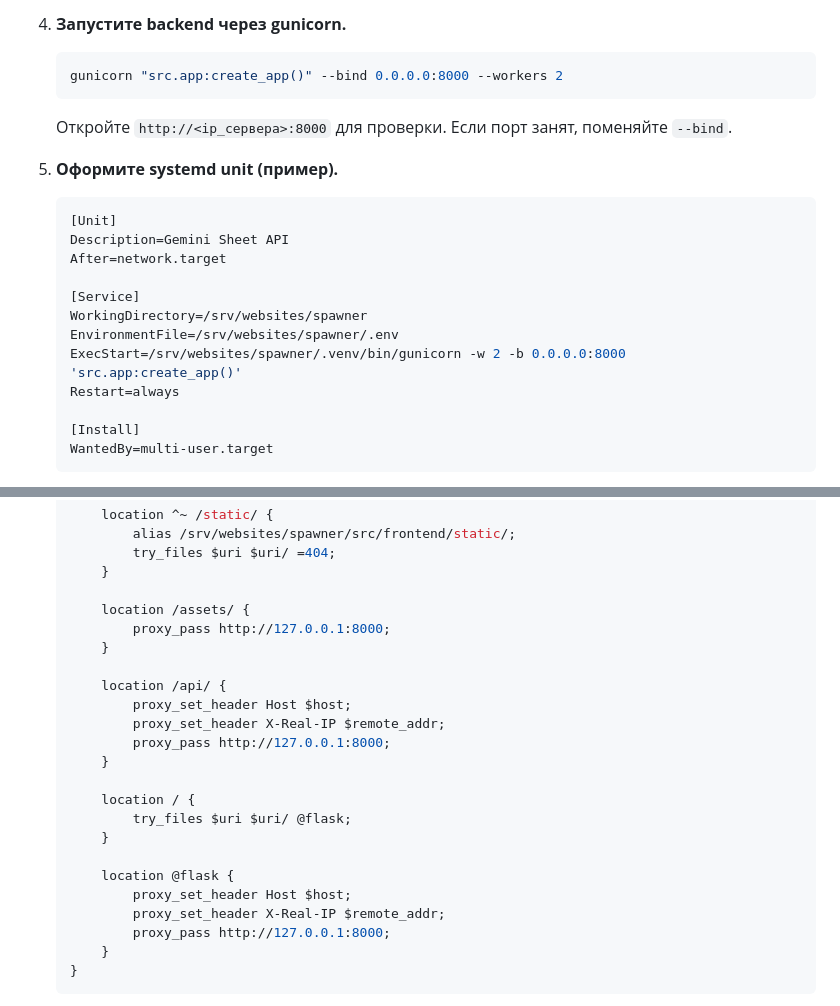
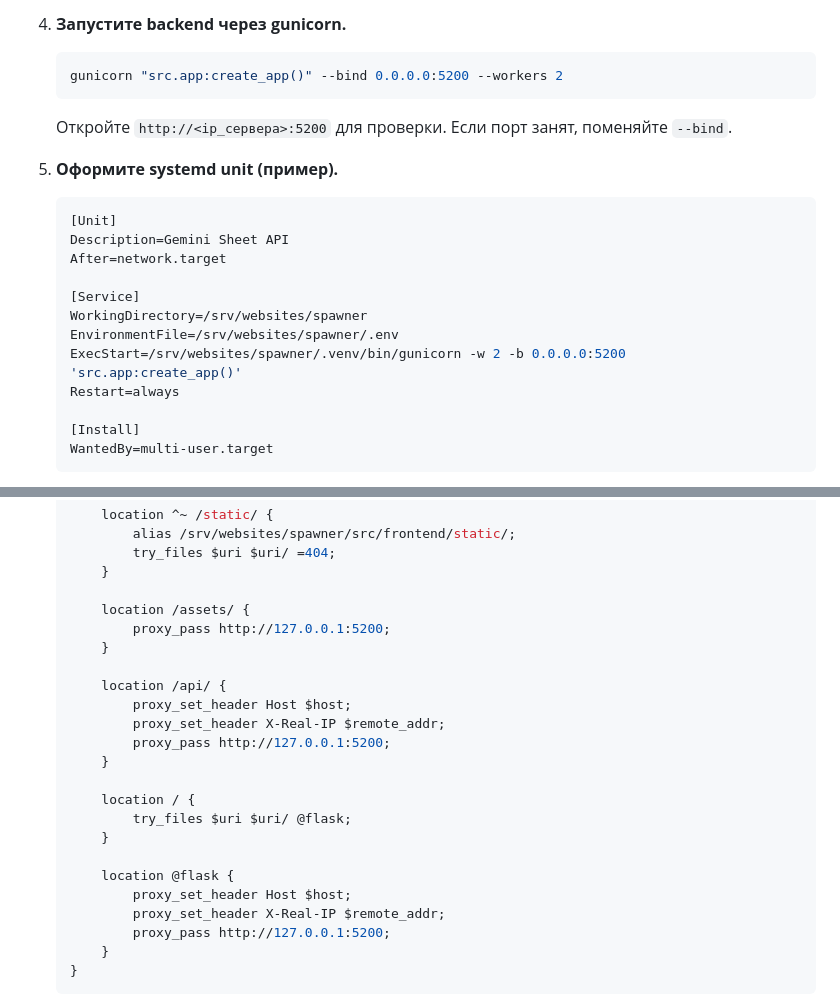
Before and after one commit to RosTGs/SpawnerContent, a Markdown page: README.md, 2 parts joined by grey strips. GitHub-like rendering.

Commit message:
Change gunicorn port from 8000 to 5200

````diff
--- a/README.md
+++ b/README.md
@@ -76,9 +76,9 @@ PORT="5000,5001,8000" python -m src.app
 
 4. **Запустите backend через gunicorn.**
    ```bash
-   gunicorn "src.app:create_app()" --bind 0.0.0.0:8000 --workers 2
+   gunicorn "src.app:create_app()" --bind 0.0.0.0:5200 --workers 2
    ```
-   Откройте `http://<ip_сервера>:8000` для проверки. Если порт занят, поменяйте `--bind`.
+   Откройте `http://<ip_сервера>:5200` для проверки. Если порт занят, поменяйте `--bind`.
 
 5. **Оформите systemd unit (пример).**
    ```ini
@@ -89,7 +89,7 @@ PORT="5000,5001,8000" python -m src.app
    [Service]
    WorkingDirectory=/srv/websites/spawner
    EnvironmentFile=/srv/websites/spawner/.env
-   ExecStart=/srv/websites/spawner/.venv/bin/gunicorn -w 2 -b 0.0.0.0:8000 'src.app:create_app()'
+   ExecStart=/srv/websites/spawner/.venv/bin/gunicorn -w 2 -b 0.0.0.0:5200 'src.app:create_app()'
    Restart=always
 
    [Install]
@@ -110,13 +110,13 @@ PORT="5000,5001,8000" python -m src.app
        }
 
        location /assets/ {
-           proxy_pass http://127.0.0.1:8000;
+           proxy_pass http://127.0.0.1:5200;
        }
 
        location /api/ {
            proxy_set_header Host $host;
            proxy_set_header X-Real-IP $remote_addr;
-           proxy_pass http://127.0.0.1:8000;
+           proxy_pass http://127.0.0.1:5200;
        }
 
        location / {
@@ -126,7 +126,7 @@ PORT="5000,5001,8000" python -m src.app
        location @flask {
            proxy_set_header Host $host;
            proxy_set_header X-Real-IP $remote_addr;
-           proxy_pass http://127.0.0.1:8000;
+           proxy_pass http://127.0.0.1:5200;
        }
    }
    ```
````
